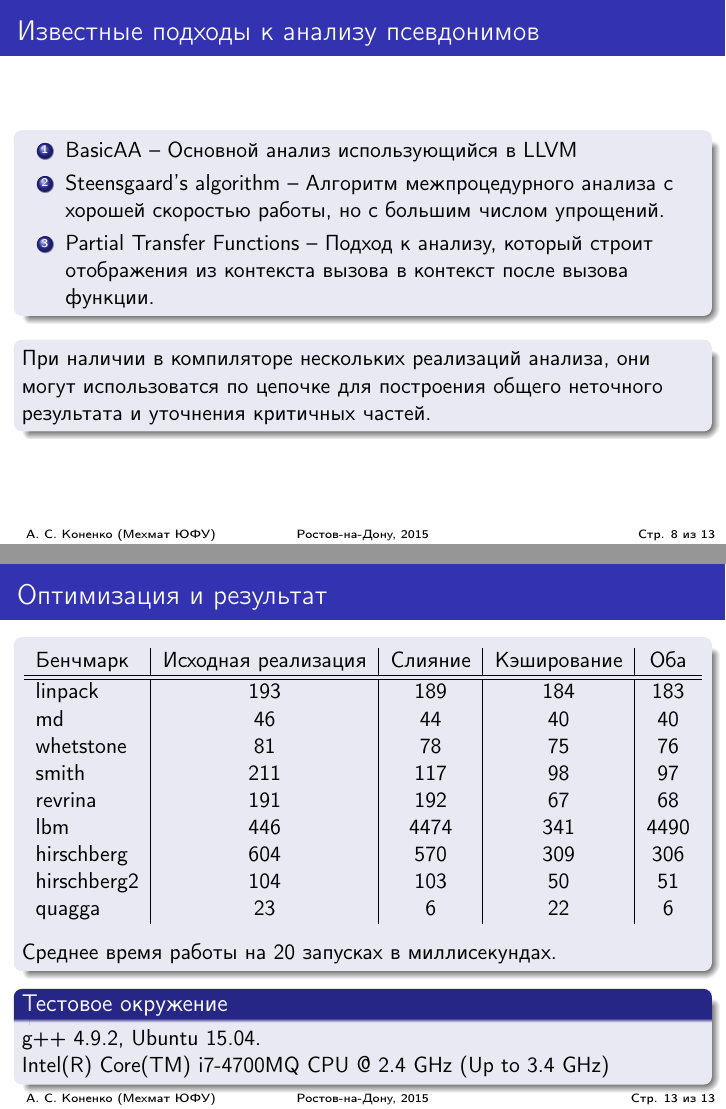
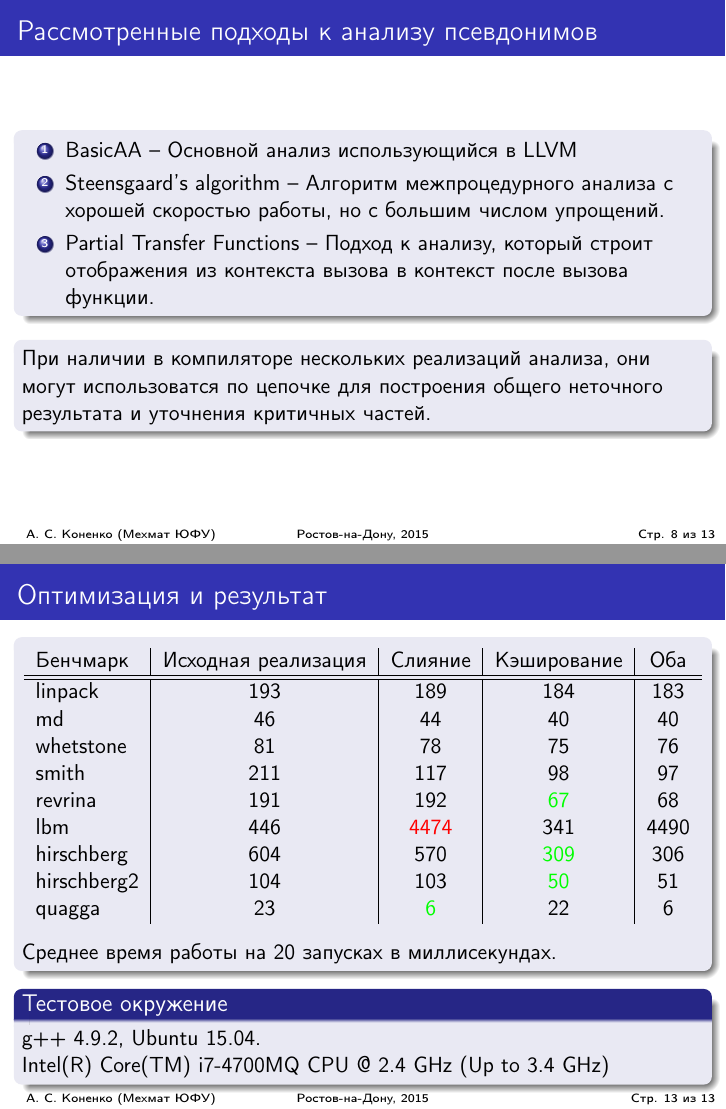
Before and after one commit to artemkonenko/bachelorsThesisPresentation, LaTeX slides (presentation_1.tex): pages 8 and 13 of 13, joined at a grey line. Compiled offline with pdfLaTeX.

Commit message:
coloring

```diff
--- a/presentation_1.tex
+++ b/presentation_1.tex
@@ -239,7 +240,7 @@ Cтатически (на этапе компиляции) определить
 %-----------------------------------------------------------------------------------------
 
 \begin{frame}
-\frametitle{Известные подходы к анализу псевдонимов}
+\frametitle{Рассмотренные подходы к анализу псевдонимов}
 
 \begin{block}{}
 \begin{enumerate}
@@ -339,11 +340,11 @@ linpack & 193 & 189 & 184 & 183 \\
 md & 46 & 44 & 40 & 40\\
 whetstone & 81 & 78 & 75 & 76\\
 smith & 211 & 117 & 98 & 97\\
-revrina & 191 & 192 & 67 & 68\\
-lbm & 446 & 4474 & 341 & 4490\\
-hirschberg & 604 & 570 & 309 & 306\\
-hirschberg2 & 104 & 103 & 50 & 51\\
-quagga & 23 & 6 & 22 & 6
+revrina & 191 & 192 & \textcolor{green}{67} & 68\\
+lbm & 446 & \textcolor{red}{4474} & 341 & 4490\\
+hirschberg & 604 & 570 & \textcolor{green}{309} & 306\\
+hirschberg2 & 104 & 103 & \textcolor{green}{50} & 51\\
+quagga & 23 & \textcolor{green}{6} & 22 & 6
 \end{tabular}
 \end{table}
 Среднее время работы на 20 запусках в миллисекундах.
```
Also changed, not shown: presentation_1.tex (5 more changed lines).
